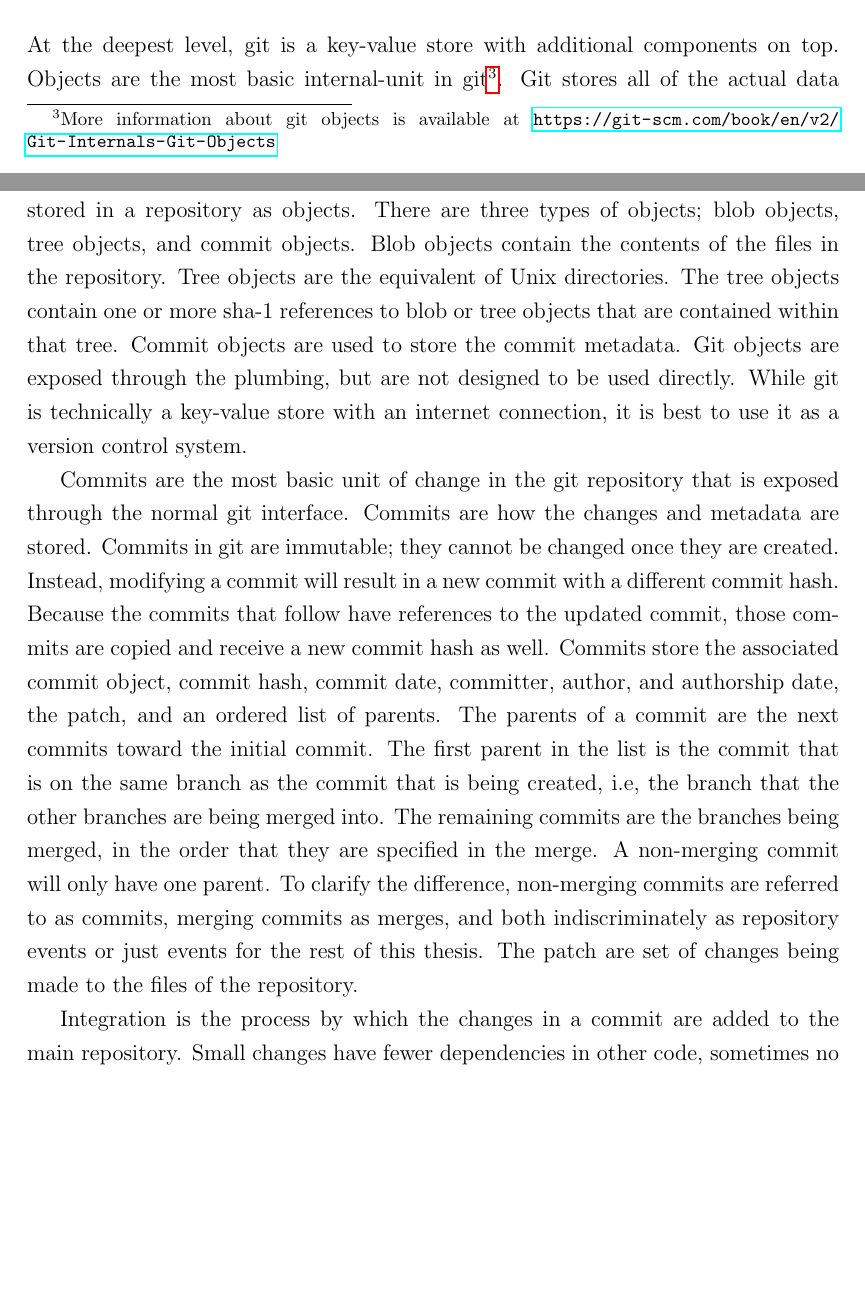
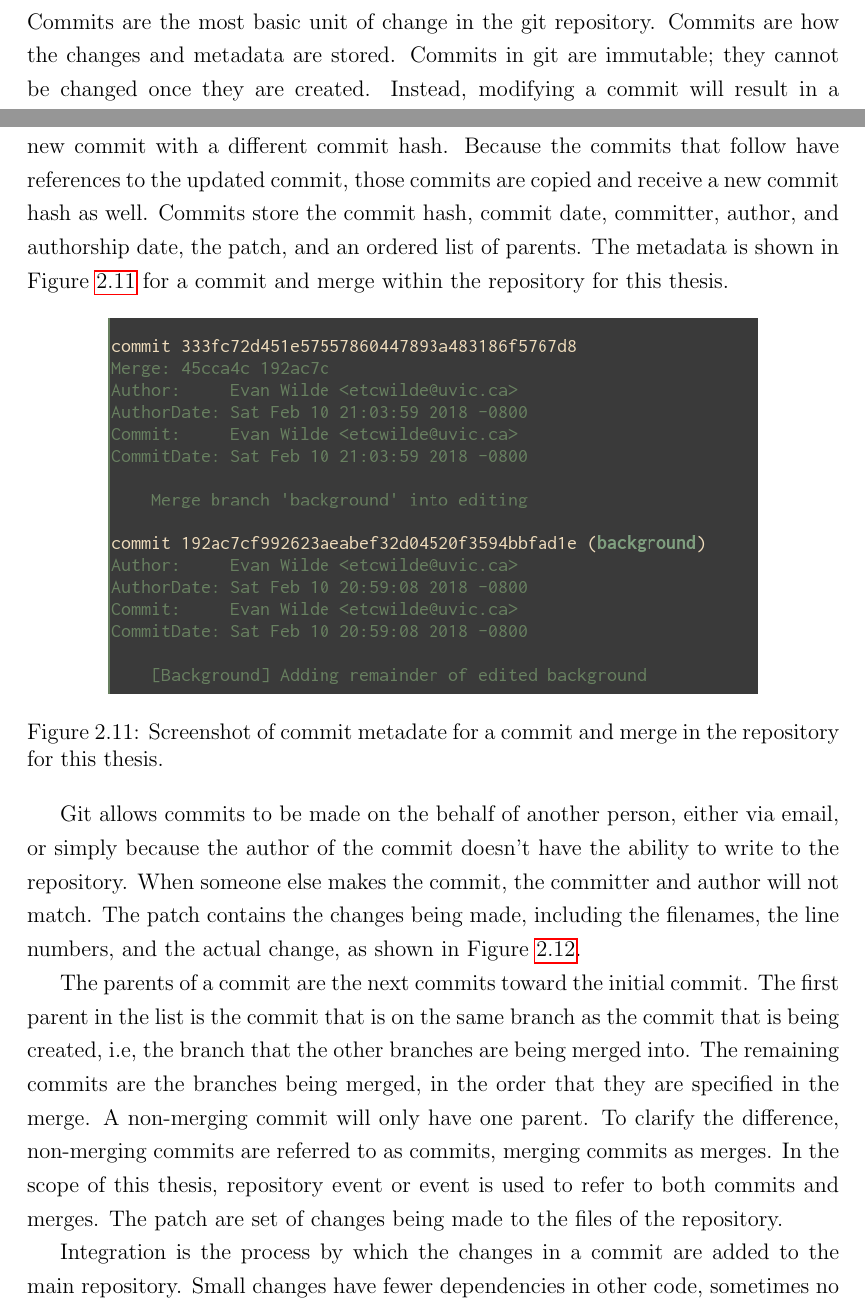
Before and after one commit to etcwilde/Thesis, a LaTeX thesis (thesis/thesis.tex, which reads thesis/chapters/Background.tex): two parts of pages 25 and 27 of 107 before the commit and two parts of pages 25 and 27 of 109 after it, joined at a grey line, cut at the place of the change, the shorter picture padded with empty space. Compiled offline with pdfLaTeX.

Commit message:
Adding some screenshots of git and better descriptions

```diff
--- a/thesis/chapters/Background.tex
+++ b/thesis/chapters/Background.tex
@@ -326,39 +326,31 @@ repository.
 \section{Git}
 \label{sec:git}
 
-% Objects;
-At the deepest level, git is a key-value store with additional
-components on top. Objects are the most basic internal-unit in
-git\footnote{More information about git objects is available at
-  \url{https://git-scm.com/book/en/v2/Git-Internals-Git-Objects}}. Git
-stores all of the actual data stored in a repository as objects. There
-are three types of objects; blob objects, tree objects, and commit
-objects. Blob objects contain the contents of the files in the
-repository. Tree objects are the equivalent of Unix directories. The
-tree objects contain one or more sha-1 references to blob or tree
-objects that are contained within that tree. Commit objects are used to
-store the commit metadata. Git objects are exposed through the plumbing,
-but are not designed to be used directly. While git is technically a
-key-value store with an internet connection, it is best to use it as a
-version control system.
+% Commits;
+Commits are the most basic unit of change in the git repository.
+Commits are how the changes and metadata are stored.
+Commits in git are immutable; they cannot be changed once they are
+created. Instead, modifying a commit will result
+in a new commit with a different commit hash.
+Because the commits that follow have references to the updated commit,
+those commits are copied and receive a new commit hash as well.
+Commits store the commit hash, commit date,
+committer, author, and authorship date, the patch, and an ordered list
+of parents. The metadata is shown in Figure~\ref{fig:commit_metadata}
+for a commit and merge within the repository for this \paper{}.
 
-% Commits;
-Commits are the most basic unit of change in the git repository that is
-exposed through the normal git interface. Commits are how the changes
-and metadata are stored. Commits in git are immutable; they cannot be
-changed once they are created. Instead, modifying a commit will result
-in a new commit with a different commit hash. Because the commits that
-follow have references to the updated commit, those commits are copied
-and receive a new commit hash as well. Commits store the associated
-commit object, commit hash, commit date, committer, author, and
-authorship date, the patch, and an ordered list of parents. The parents
-of a commit are the next commits toward the initial commit. The first
-parent in the list is the commit that is on the same branch as the
-commit that is being created, i.e, the branch that the other branches
-are being merged into. The remaining commits are the branches being
-merged, in the order that they are specified in the merge. A non-merging
-commit will only have one parent. To clarify the difference, non-merging
-commits are referred to as commits, merging commits as merges, and both
-indiscriminately as repository events or just events for the rest of
-this \paper{}. The patch are set of changes being made to the files of
-the repository.
+\begin{figure}[htpb]
+  \centering
+  \includegraphics[width=0.8\linewidth]{Figures/background/commit_metadata.png}
+  \caption{Screenshot of commit metadate for a commit and merge in the
+    repository for this \paper{}.}
+  \label{fig:commit_metadata}
+\end{figure}
+
+Git allows commits to be made on the behalf of another person, either
+via email, or simply because the author of the commit doesn't have the
+ability to write to the repository.
+When someone else makes the commit, the committer and author will not
+match. The patch contains the changes being made, including the
+filenames, the line numbers, and the actual change, as shown in
+Figure~\ref{fig:commit_patch}.
@@ -365,3 +363,18 @@ the repository.
+  \label{fig:commit_patch}
+\end{figure}
+
+The parents of a commit are the next commits toward the initial commit.
+The first parent in the list is the commit that is on the same branch
+as the commit that is being created, i.e, the branch that the other
+branches are being merged into.
+The remaining commits are the branches being merged, in the order that
+they are specified in the merge.
+A non-merging commit will only have one parent.
+To clarify the difference, non-merging commits are referred to as
+commits, merging commits as merges.
+In the scope of this thesis, repository event or event is used to refer
+to both commits and merges.
+The patch are set of changes being made to the files of the repository.
 
 % Integration;
 Integration is the process by which the changes in a commit are added to
```
Also changed, not shown: thesis/Figures/background/commit_graph.png (added), thesis/Figures/background/commit_metadata.png (added), thesis/Figures/background/commit_patch.png (added), thesis/chapters/Background.tex (6 more changed lines).
